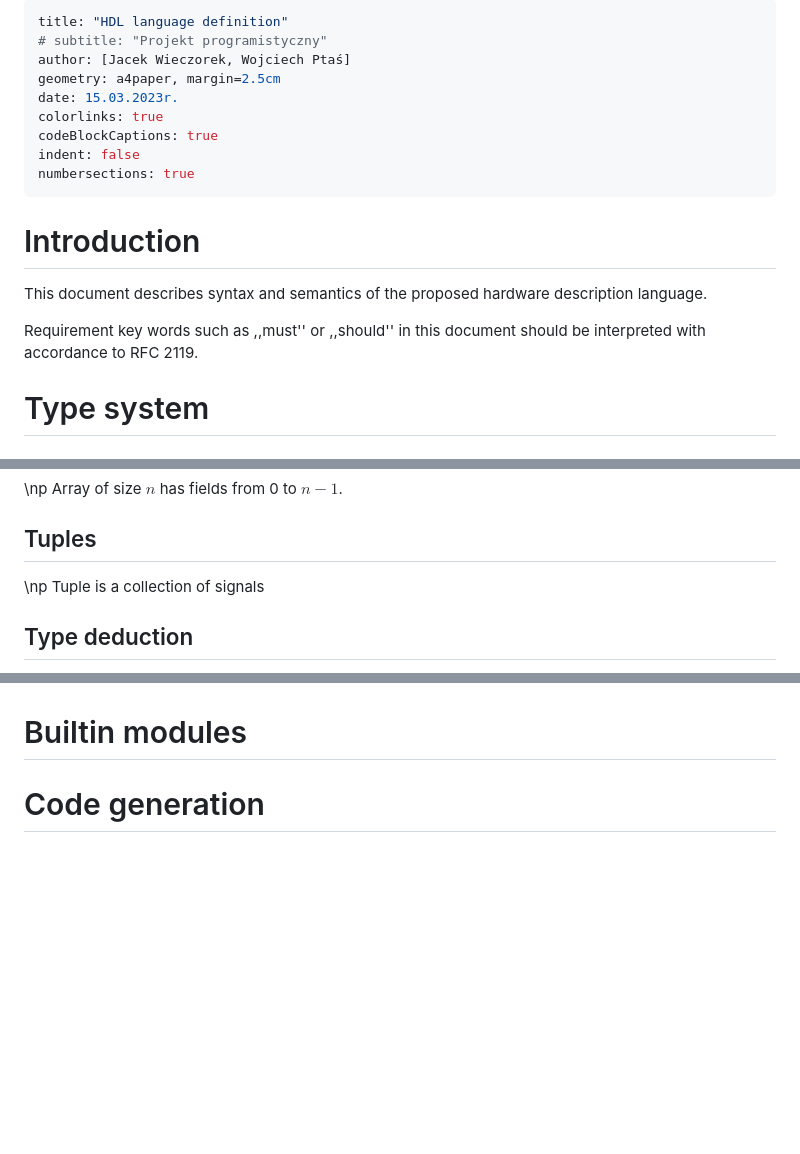
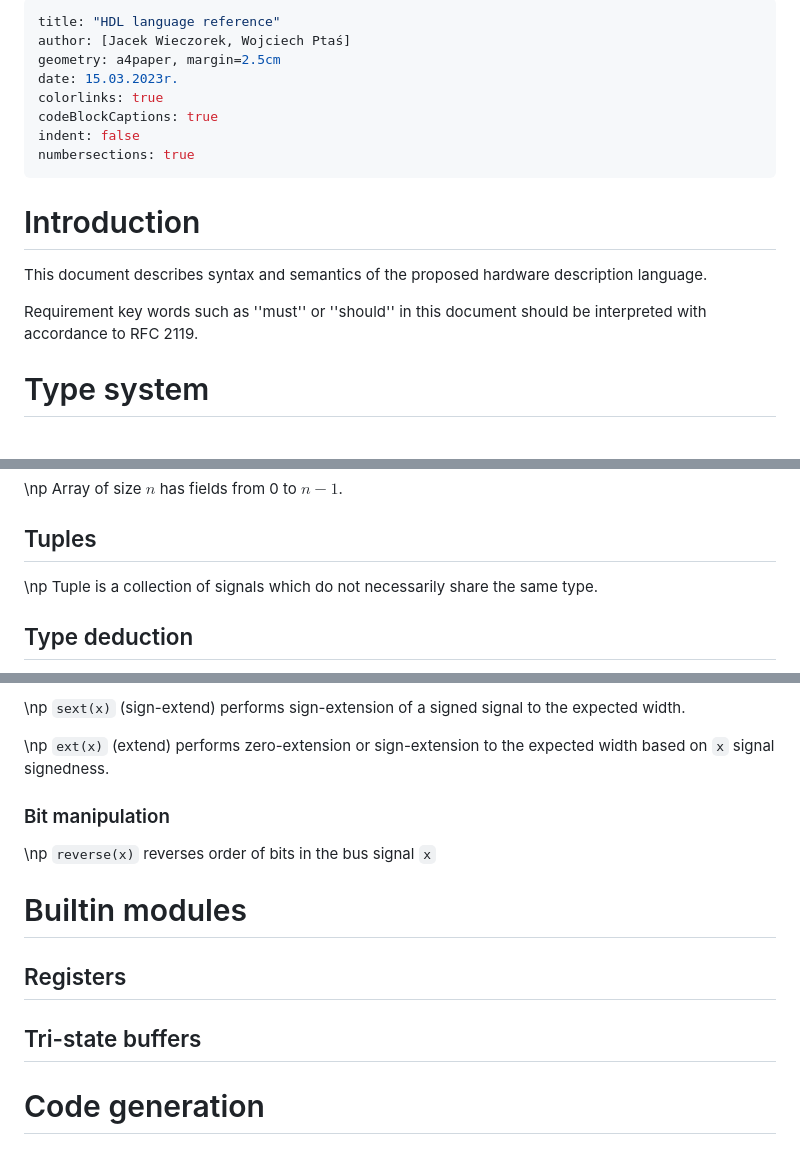
Before and after one commit to Jacajack/hdl, a Markdown page: doc/std/standard.md, 3 parts joined by grey strips. Drawn GitHub-style; blank space fills up the shorter version.

Commit message:
Another language reference update

```diff
--- a/doc/std/standard.md
+++ b/doc/std/standard.md
@@ -1,6 +1,5 @@
 ---
-title: "HDL language definition"
-# subtitle: "Projekt programistyczny"
+title: "HDL language reference"
 author: [Jacek Wieczorek, Wojciech Ptaś]
 geometry: a4paper, margin=2.5cm
 date: 15.03.2023r.
@@ -14,7 +13,7 @@ numbersections: true
 
 This document describes syntax and semantics of the proposed hardware description language.
 
-Requirement key words such as ,,must'' or ,,should'' in this document should be interpreted with accordance to RFC 2119.
+Requirement key words such as ''must'' or ''should'' in this document should be interpreted with accordance to RFC 2119.
 
 # Type system
 
@@ -130,7 +131,10 @@ There are two types of conversions — implicit conversions and explicit convers
 
 ## Tuples
 
-\np Tuple is a collection of signals
+\np Tuple is a collection of signals which do not necessarily share the same type.
+
+
+<!-- Under certain conditions tuples must be implicitly convertible to arrays -->
 
 ## Type deduction
 
@@ -301,5 +348,17 @@ impl <id> {
+\np `sext(x)` (sign-extend) performs sign-extension of a signed signal to the expected width.
+
+\np `ext(x)` (extend) performs zero-extension or sign-extension to the expected width based on `x` signal signedness.
+
+### Bit manipulation
+
+\np `reverse(x)` reverses order of bits in the bus signal `x`
+
 
 # Builtin modules
+
+## Registers
+
+## Tri-state buffers
 
 # Code generation
 
```
Also changed, not shown: other parts of doc/std/standard.md (+62 -17 lines).
